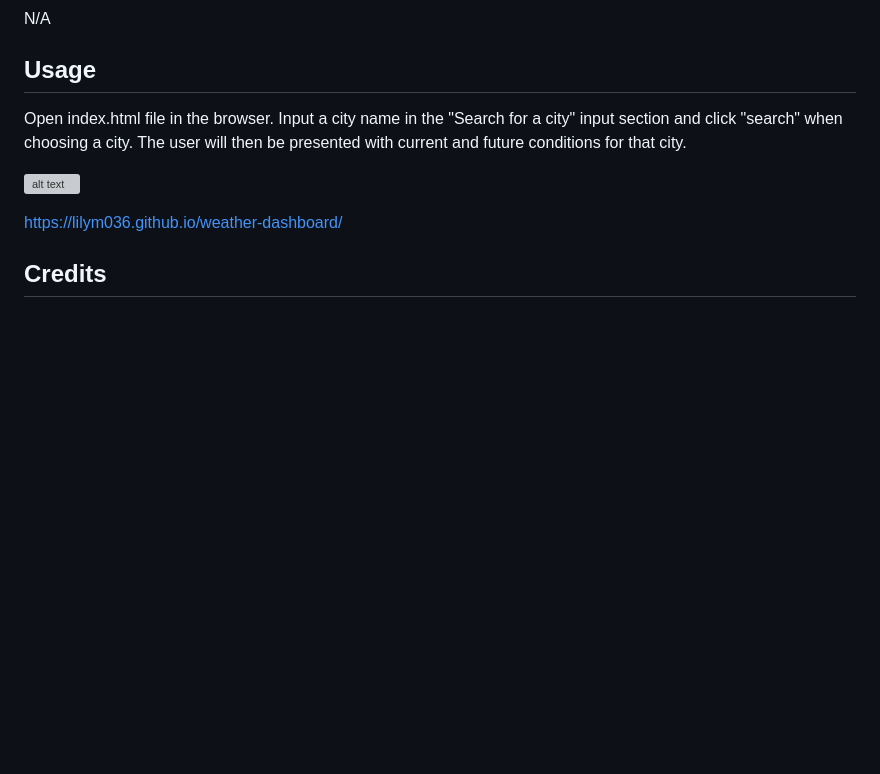
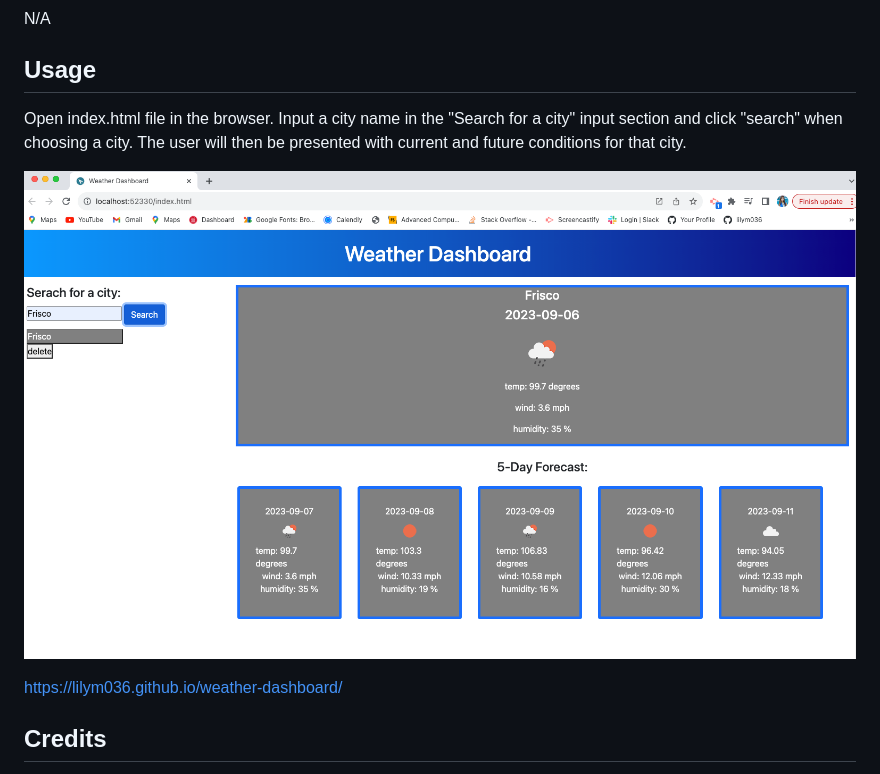
Before and after one commit to lilym036/weather-dashboard, a Markdown page: README.md, the part around the change. Drawn GitHub-style; pictures changed too: images/screenshot2.png (added); blank space fills up the shorter version; grey boxes are pictures that could not be loaded.

```diff
--- a/README.md
+++ b/README.md
@@ -9,7 +9,7 @@ N/A
 ## Usage
 Open index.html file in the browser. Input a city name in the "Search for a city" input section and click "search" when choosing a city. The user will then be presented with current and future conditions for that city.
 
-![alt text](./images/screenshot.png)
+![alt text](./images/screenshot2.png)
 
 https://lilym036.github.io/weather-dashboard/
 
```
